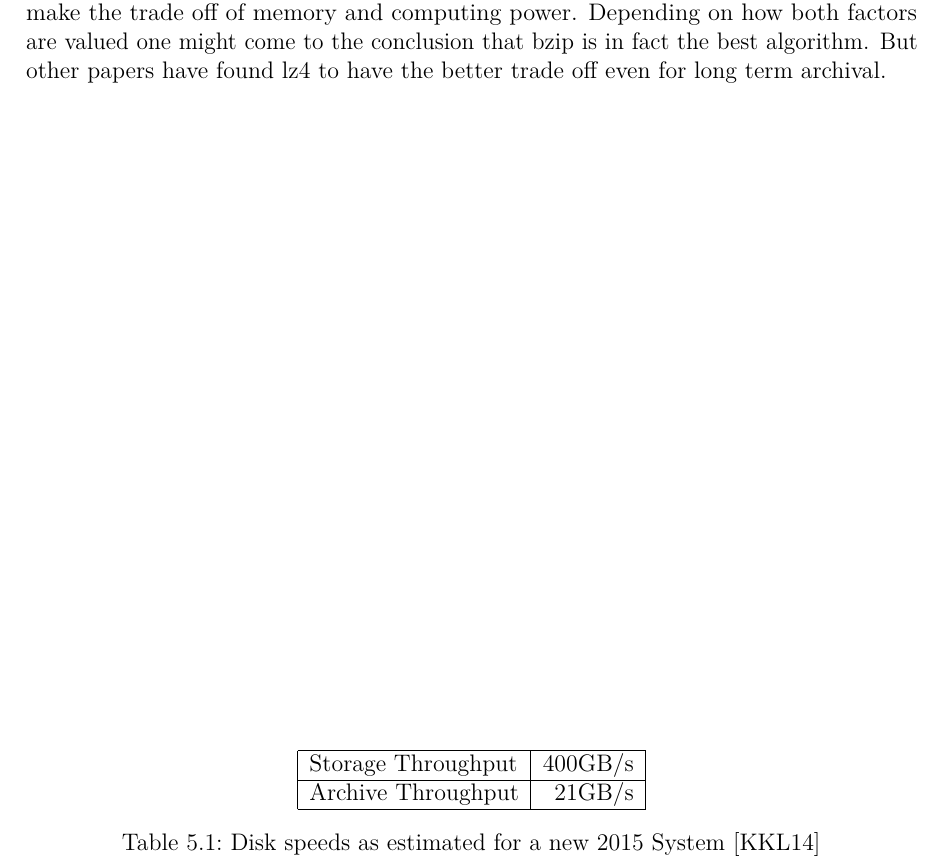
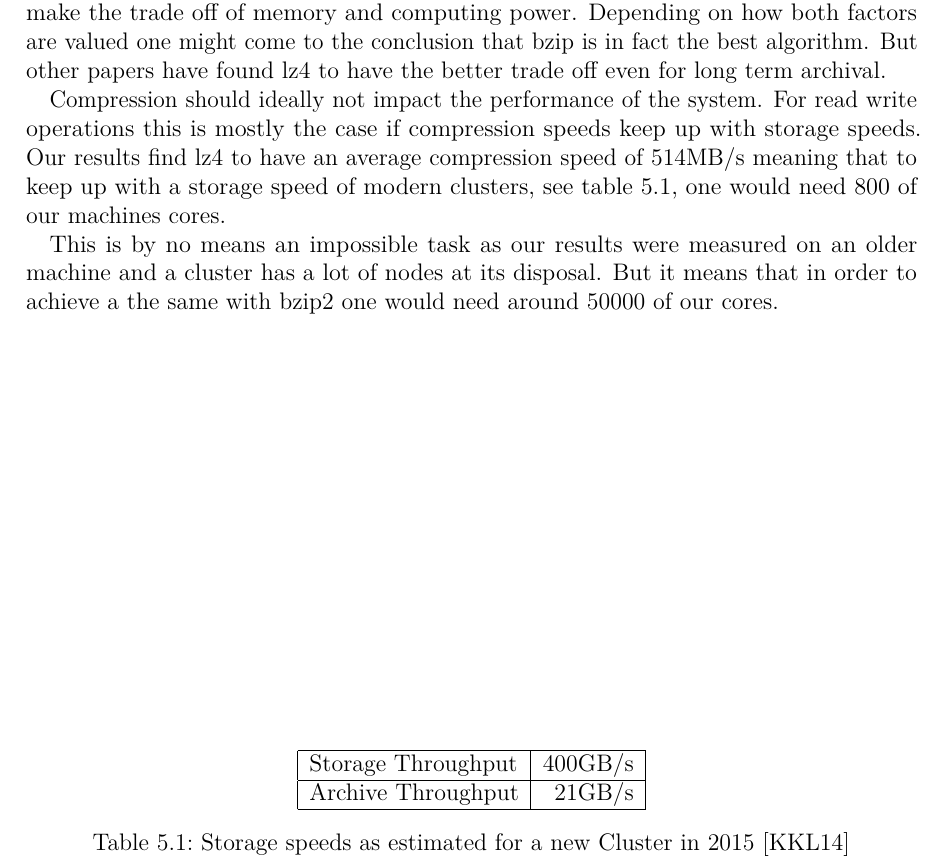
Before and after one commit to hatzel/pre, a LaTeX document (Bericht/bericht.tex): part of page 17 of 22, cut so that both start at the same text. Compiled offline with pdfLaTeX.

Commit message:
Some more on storage speeds.

```diff
--- a/Bericht/bericht.tex
+++ b/Bericht/bericht.tex
@@ -317,11 +317,16 @@ For archival one has to make the trade off of memory and computing power. Depend
     Archive Throughput &  21GB/s \\
     \hline
 \end{tabular}
-\caption{Disk speeds as estimated for a new 2015 System \cite{ExaStoSy}}
-\label{tab:all_comp}
+\caption{Storage speeds as estimated for a new Cluster in 2015 \cite{ExaStoSy}}
+\label{tab:storage_speeds}
 \end{center}
 \end{table}
 
+Compression should ideally not impact the performance of the system.
+For read write operations this is mostly the case if compression speeds keep up with storage speeds.
+Our results find lz4 to have an average compression speed of 514MB/s meaning that to keep up with a storage speed of modern clusters, see table \ref{tab:storage_speeds}, one would need 800 of our machines cores.
+
+This is by no means an impossible task as our results were measured on an older machine and a cluster has a lot of nodes at its disposal. But it means that in order to achieve a the same with bzip2 one would need around $50000$ of our cores.
 %TODO what are read/write speed on clusters
 \chapter{Conclusion}
 \label{Conclusion}
```
